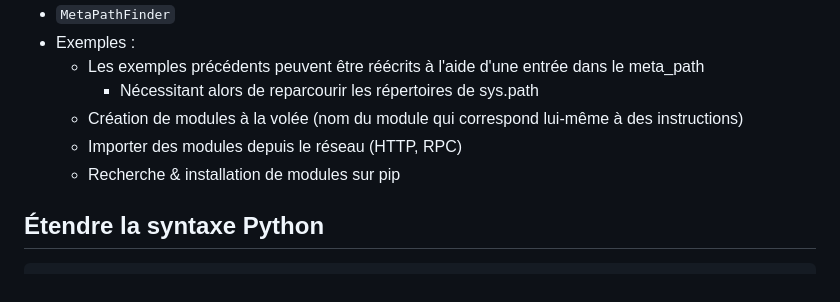
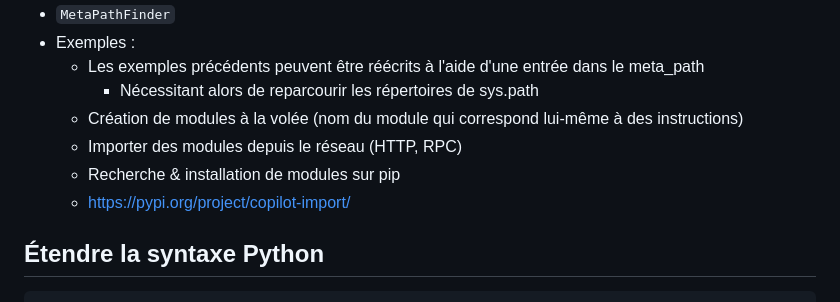
Before and after one commit to entwanne/presentation_imports, a Markdown page: src/6-meta-path.md, the part around the change. Drawn GitHub-style.

Commit message:
exemple copilot

```diff
--- a/src/6-meta-path.md
+++ b/src/6-meta-path.md
@@ -10,6 +10,7 @@
     - Création de modules à la volée (nom du module qui correspond lui-même à des instructions)
     - Importer des modules depuis le réseau (HTTP, RPC)
     - Recherche & installation de modules sur pip
+    - https://pypi.org/project/copilot-import/
 
 ## Étendre la syntaxe Python
 
```
